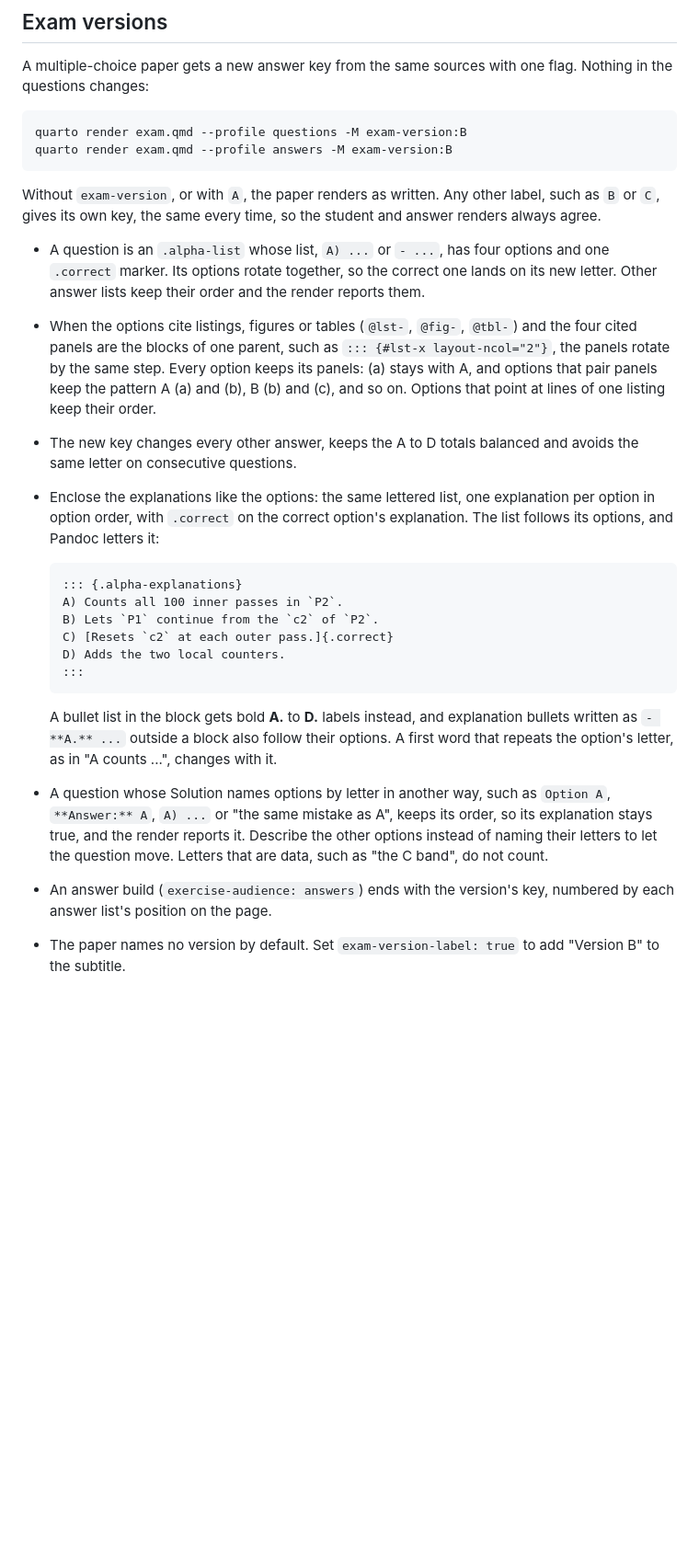
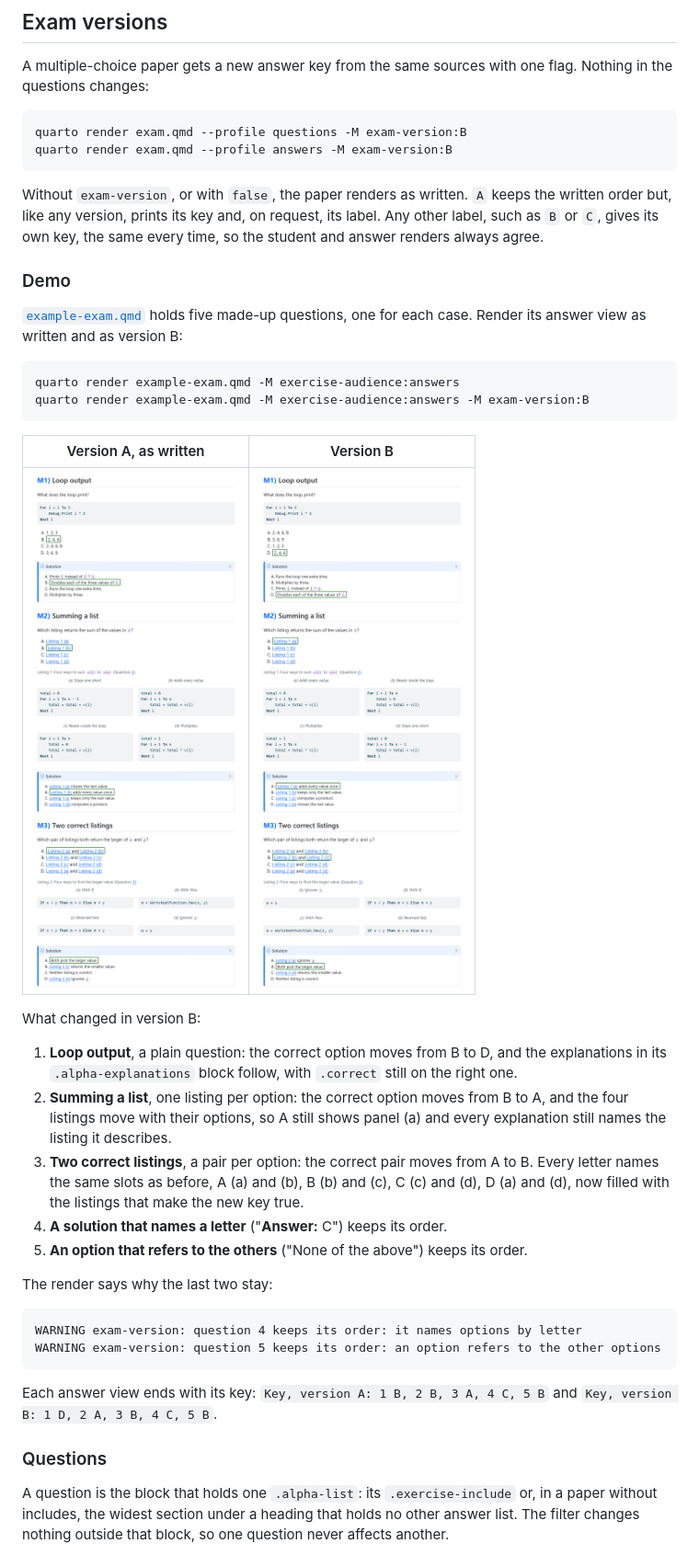
Before and after one commit to brenobeirigo/quarto-exercise-labels, a Markdown page: README.md, the part around one of its changes. Shown at 92% size. GitHub-like rendering; pictures changed too: images/exam-version-A.png (added), images/exam-version-B.png (added); blank space fills up the shorter version.

````diff
--- a/README.md
+++ b/README.md
@@ -199,45 +199,55 @@ quarto render exam.qmd --profile questions -M exam-version:B
 quarto render exam.qmd --profile answers -M exam-version:B
 ```
 
-Without `exam-version`, or with `A`, the paper renders as written. Any other
-label, such as `B` or `C`, gives its own key, the same every time, so the
-student and answer renders always agree.
+Without `exam-version`, or with `false`, the paper renders as written. `A`
+keeps the written order but, like any version, prints its key and, on
+request, its label. Any other label, such as `B` or `C`, gives its own key,
+the same every time, so the student and answer renders always agree.
 
-- A question is an `.alpha-list` whose list, `A) ...` or `- ...`, has four
-  options and one `.correct` marker. Its options rotate together, so the
-  correct one lands on its new letter. Other answer lists keep their order and
-  the render reports them.
-- When the options cite listings, figures or tables (`@lst-`, `@fig-`,
-  `@tbl-`) and the four cited panels are the blocks of one parent, such as
-  `::: {#lst-x layout-ncol="2"}`, the panels rotate by the same step. Every
-  option keeps its panels: (a) stays with A, and options that pair panels keep
-  the pattern A (a) and (b), B (b) and (c), and so on. Options that point at
-  lines of one listing keep their order.
-- The new key changes every other answer, keeps the A to D totals balanced and
-  avoids the same letter on consecutive questions.
-- Enclose the explanations like the options: the same lettered list, one
-  explanation per option in option order, with `.correct` on the correct
-  option's explanation. The list follows its options, and Pandoc letters it:
+### Demo
 
-  ```markdown
-  ::: {.alpha-explanations}
-  A) Counts all 100 inner passes in `P2`.
-  B) Lets `P1` continue from the `c2` of `P2`.
-  C) [Resets `c2` at each outer pass.]{.correct}
-  D) Adds the two local counters.
-  :::
-  ```
+[`example-exam.qmd`](example-exam.qmd) holds five made-up questions, one for
+each case. Render its answer view as written and as version B:
 
-  A bullet list in the block gets bold **A.** to **D.** labels instead, and
-  explanation bullets written as `- **A.** ...` outside a block also follow
-  their options. A first word that repeats the option's letter, as in
-  "A counts ...", changes with it.
-- A question whose Solution names options by letter in another way, such as
-  `Option A`, `**Answer:** A`, `A) ...` or "the same mistake as A", keeps its
-  order, so its explanation stays true, and the render reports it. Describe the
-  other options instead of naming their letters to let the question move.
-  Letters that are data, such as "the C band", do not count.
-- An answer build (`exercise-audience: answers`) ends with the version's key,
-  numbered by each answer list's position on the page.
-- The paper names no version by default. Set `exam-version-label: true` to add
-  "Version B" to the subtitle.
+```bash
+quarto render example-exam.qmd -M exercise-audience:answers
+quarto render example-exam.qmd -M exercise-audience:answers -M exam-version:B
+```
+
+| Version A, as written | Version B |
+|---|---|
+| ![Version A of the example exam](images/exam-version-A.png) | ![Version B of the example exam](images/exam-version-B.png) |
+
+What changed in version B:
+
+1. **Loop output**, a plain question: the correct option moves from B to D,
+   and the explanations in its `.alpha-explanations` block follow, with
+   `.correct` still on the right one.
+2. **Summing a list**, one listing per option: the correct option moves from
+   B to A, and the four listings move with their options, so A still shows
+   panel (a) and every explanation still names the listing it describes.
+3. **Two correct listings**, a pair per option: the correct pair moves from A
+   to B. Every letter names the same slots as before, A (a) and (b), B (b) and
+   (c), C (c) and (d), D (a) and (d), now filled with the listings that make
+   the new key true.
+4. **A solution that names a letter** ("**Answer:** C") keeps its order.
+5. **An option that refers to the others** ("None of the above") keeps its
+   order.
+
+The render says why the last two stay:
+
+```
+WARNING exam-version: question 4 keeps its order: it names options by letter
+WARNING exam-version: question 5 keeps its order: an option refers to the other options
+```
+
+Each answer view ends with its key: `Key, version A: 1 B, 2 B, 3 A, 4 C, 5 B`
+and `Key, version B: 1 D, 2 A, 3 B, 4 C, 5 B`.
+
+### Questions
+
+A question is the block that holds one `.alpha-list`: its `.exercise-include`
+or, in a paper without includes, the widest section under a heading that holds
+no other answer list. The filter changes nothing outside that block, so one
+question never affects another.
+
````
Also changed, not shown: other parts of README.md (+77 -0 lines), CHANGELOG.md (+18 -0 lines), 7 other files.
